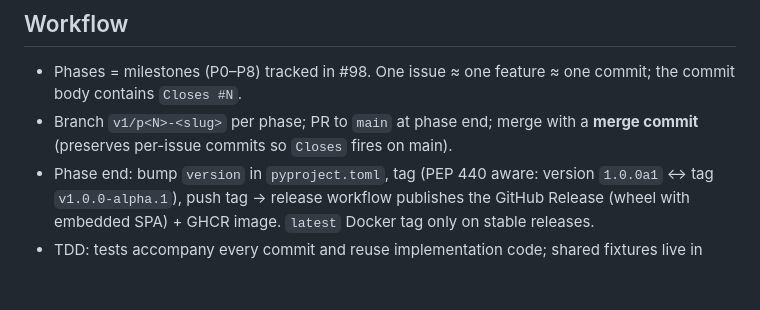
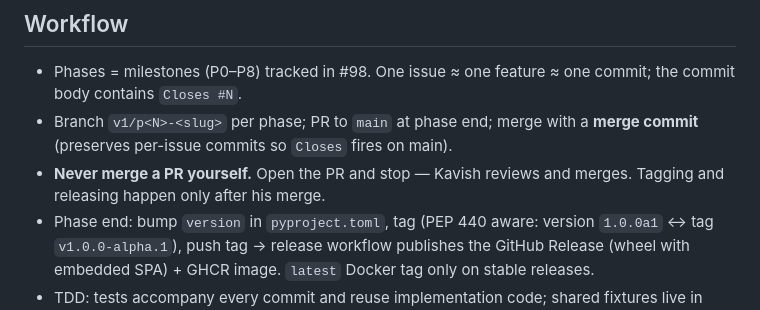
Before and after one commit to DoubleGremlin181/potluck, a Markdown page: CLAUDE.md, the part around the change. Rendered like a GitHub page; blank space fills up the shorter version.

Commit message:
docs(CLAUDE.md): PRs are merged by Kavish after review — never auto-merge
Added after PR #197 was merged without review (since reverted; reopened as
#198): the agent opens the PR and stops; tag + release follow his merge.

Co-Authored-By: Claude Fable 5 <noreply@anthropic.com>

```diff
--- a/CLAUDE.md
+++ b/CLAUDE.md
@@ -47,6 +47,8 @@ web/         Vite + React + TS + Tailwind + shadcn/ui (dist built in CI, served
   commit body contains `Closes #N`.
 - Branch `v1/p<N>-<slug>` per phase; PR to `main` at phase end; merge with a **merge commit**
   (preserves per-issue commits so `Closes` fires on main).
+- **Never merge a PR yourself.** Open the PR and stop — Kavish reviews and merges. Tagging
+  and releasing happen only after his merge.
 - Phase end: bump `version` in `pyproject.toml`, tag (PEP 440 aware: version `1.0.0a1` ↔ tag
   `v1.0.0-alpha.1`), push tag → release workflow publishes the GitHub Release (wheel with
   embedded SPA) + GHCR image. `latest` Docker tag only on stable releases.
```
